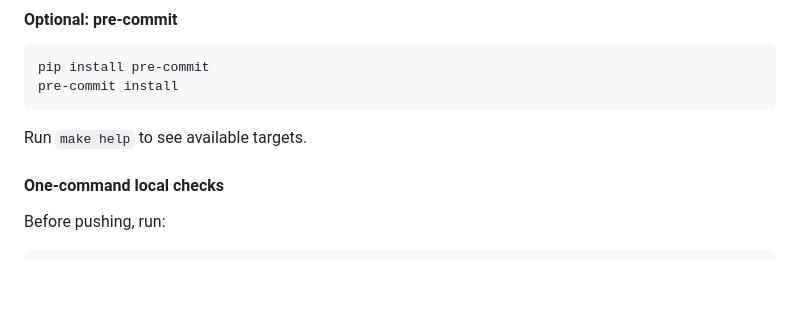
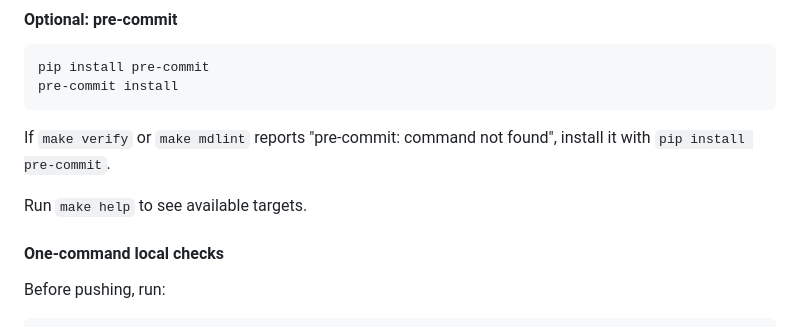
Before and after one commit to matthewtpapa/vision, a Markdown page: README.md, the part around the change. Rendered like a GitHub page; blank space fills up the shorter version.

Commit message:
docs: hint pre-commit install for verify/mdlint

````diff
--- a/README.md
+++ b/README.md
@@ -249,7 +249,10 @@ pip install pre-commit
 pre-commit install
 ```
 
+If `make verify` or `make mdlint` reports "pre-commit: command not found", install it with `pip install pre-commit`.
+
 Run `make help` to see available targets.
+
 
 #### One-command local checks
 
````
